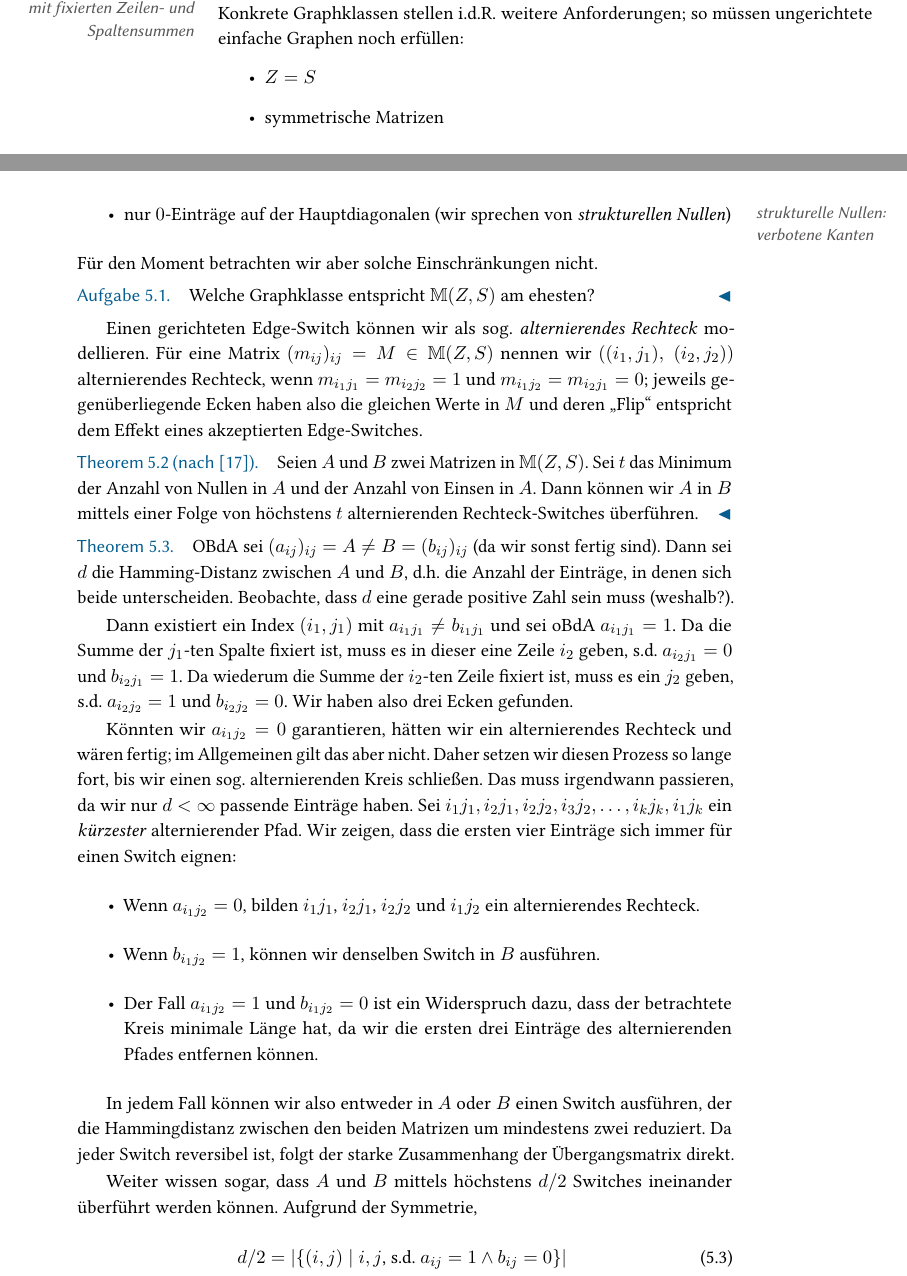
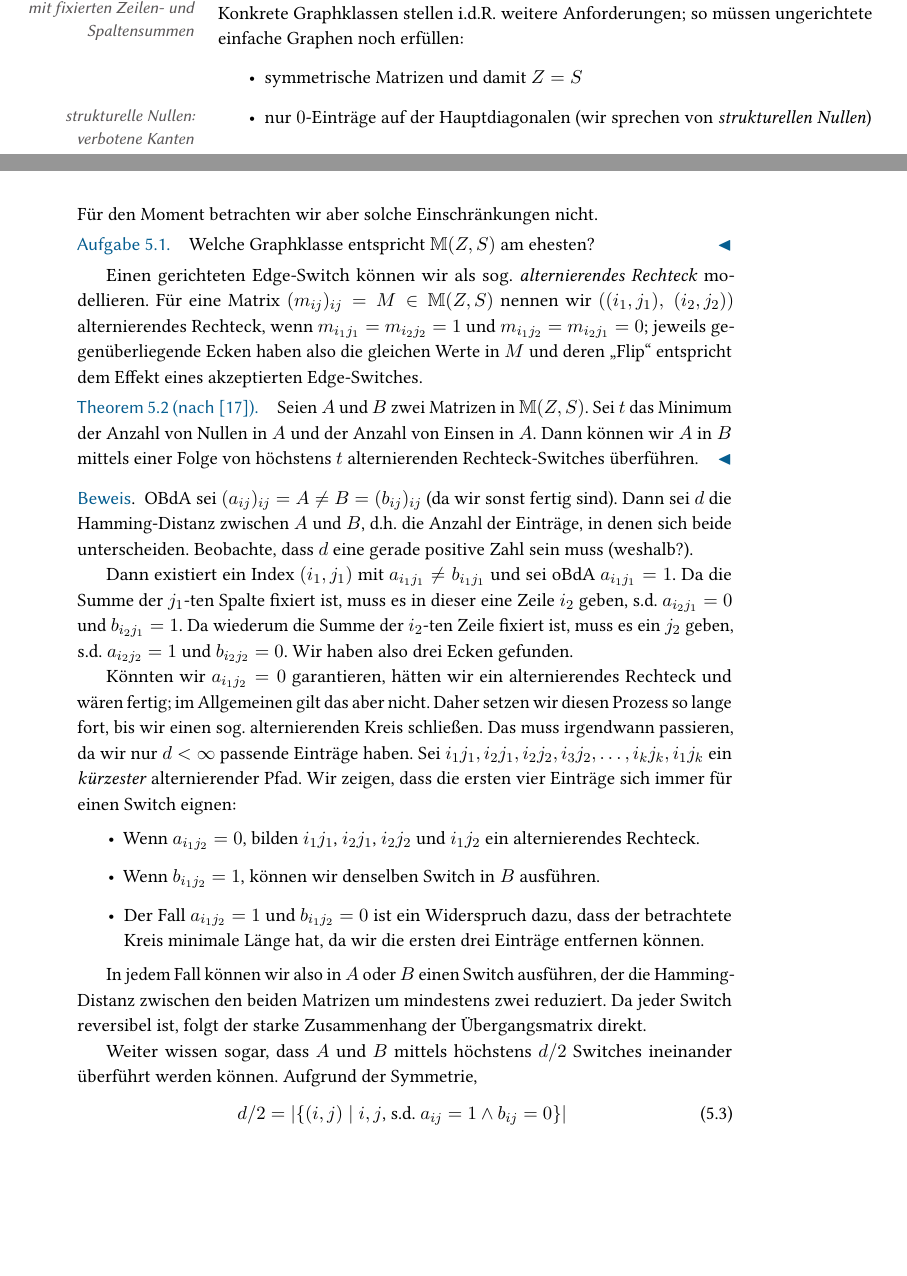
Before and after one commit to manpen/netsci, a LaTeX thesis (skript.tex, which reads graph_randomisierung.tex): two parts of pages 84 and 85 of 100, joined at a grey line, cut so that both start at the same text, the shorter picture padded with empty space. Compiled offline with pdfLaTeX.

Commit message:
Weitere Fehler ausgebessert. Einschließlich einer impliziten Optimierung der Setzung von QED-Zeichen!
Signed-off-by: s9770652 <s9770652@stud.uni-frankfurt.de>

```diff
--- a/graph_randomisierung.tex
+++ b/graph_randomisierung.tex
@@ -65,8 +65,7 @@ Seien $Z=(z_1, \ldots, z_n)$ und $S=(s_1, \ldots, s_m)$ Zeilen- und Spaltensumme
 Dann \aside{\msz: Binärmatrizen mit fixierten Zeilen- und Spaltensummen} sei \msz die Menge aller $\set{0, 1}^{n \times m}$ Matrizen, die diese Beschränkungen erfüllen.
 Konkrete Graphklassen stellen i.d.R. weitere Anforderungen; so müssen ungerichtete einfache Graphen noch erfüllen:
 \begin{itemize}
-    \item $Z = S$
-    \item symmetrische Matrizen
+    \item symmetrische Matrizen und damit $Z = S$
     \item nur $0$-Einträge auf der Hauptdiagonalen (wir sprechen von \emph{strukturellen Nullen}\aside{strukturelle Nullen: verbotene Kanten})
 \end{itemize}
 Für den Moment betrachten wir aber solche Einschränkungen nicht.
@@ -85,7 +84,7 @@ jeweils gegenüberliegende Ecken haben also die gleichen Werte in $M$ und deren
     Dann können wir $A$ in $B$ mittels einer Folge von höchstens $t$ alternierenden Rechteck-Switches überführen.
 \end{theorem}
 
-\begin{theorem}
+\begin{proof}
     OBdA sei $(a_{ij})_{ij} = A \ne B = (b_{ij})_{ij}$ (da wir sonst fertig sind).
     Dann sei $d$ die Hamming-Distanz zwischen $A$ und $B$, d.h. die Anzahl der Einträge, in denen sich beide unterscheiden.
     Beobachte, dass $d$ eine gerade positive Zahl sein muss (weshalb?).
@@ -104,10 +103,10 @@ jeweils gegenüberliegende Ecken haben also die gleichen Werte in $M$ und deren
     \begin{itemize}
         \item Wenn $a_{i_1j_2} = 0$, bilden $i_1j_1$, $i_2j_1$, $i_2j_2$ und $i_1j_2$ ein alternierendes Rechteck.
         \item Wenn $b_{i_1j_2} = 1$, können wir denselben Switch in $B$ ausführen.
-        \item Der Fall $a_{i_1j_2} = 1$ und $b_{i_1j_2} = 0$ ist ein Widerspruch dazu, dass der betrachtete Kreis minimale Länge hat, da wir die ersten drei Einträge des alternierenden Pfades entfernen können.
+        \item Der Fall $a_{i_1j_2} = 1$ und $b_{i_1j_2} = 0$ ist ein Widerspruch dazu, dass der betrachtete Kreis minimale Länge hat, da wir die ersten drei Einträge entfernen können.
     \end{itemize}
 
-    In jedem Fall können wir also entweder in $A$ oder $B$ einen Switch ausführen, der die Hammingdistanz zwischen den beiden Matrizen um mindestens zwei reduziert.
+    In jedem Fall können wir also in $A$ oder $B$ einen Switch ausführen, der die Hamming-Distanz zwischen den beiden Matrizen um mindestens zwei reduziert.
     Da jeder Switch reversibel ist, folgt der starke Zusammenhang der Übergangsmatrix direkt.
 
     Weiter wissen sogar, dass $A$ und $B$ mittels höchstens $d/2$ Switches ineinander überführt werden können.
```
Also changed, not shown: graph_randomisierung.tex (10 more changed lines).
